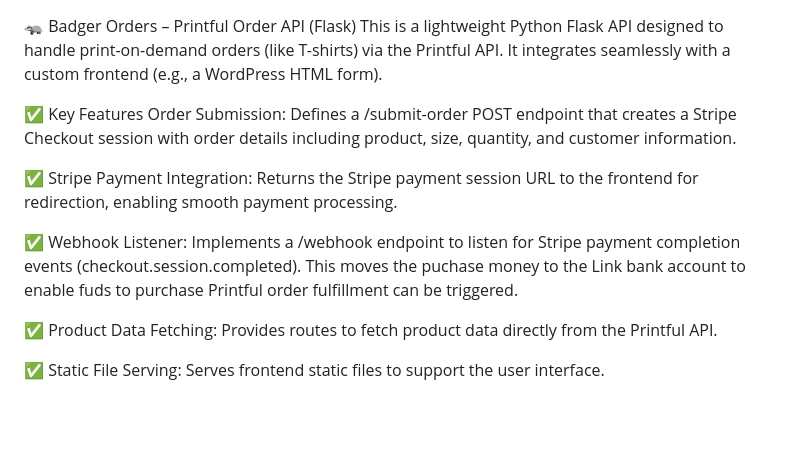
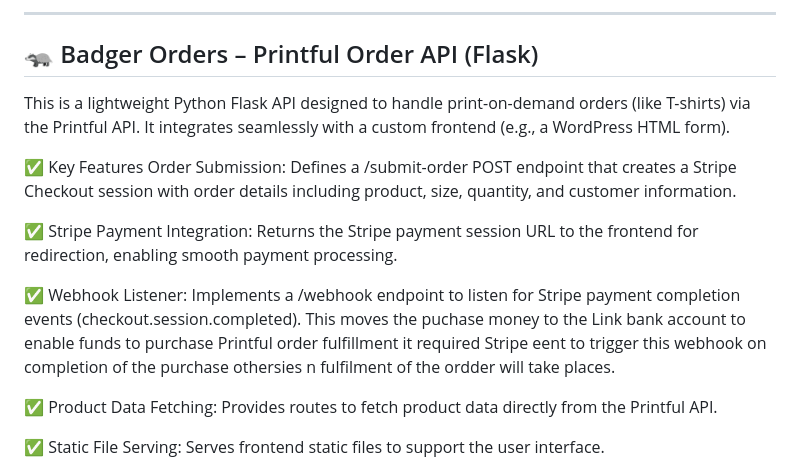
Before and after one commit to Martin-dev-prog/badger-orders, a Markdown page: README.md, the part around the change. Drawn GitHub-style; blank space fills up the shorter version.

```diff
--- a/README.md
+++ b/README.md
@@ -1,4 +1,7 @@
+
+--------------------------------------------------------------------------
 🦡 Badger Orders – Printful Order API (Flask)
+--------------------------------------------------------------------------
 This is a lightweight Python Flask API designed to handle print-on-demand orders (like T-shirts) via the Printful API. It integrates seamlessly with a custom frontend (e.g., a WordPress HTML form).
 
 ✅ Key Features
@@ -9,7 +12,7 @@ Defines a /submit-order POST endpoint that creates a Stripe Checkout session wit
 Returns the Stripe payment session URL to the frontend for redirection, enabling smooth payment processing.
 
 ✅ Webhook Listener:
-Implements a /webhook endpoint to listen for Stripe payment completion events (checkout.session.completed). This moves the puchase money to the Link bank account to enable  fuds to purchase Printful order fulfillment can be triggered.
+Implements a /webhook endpoint to listen for Stripe payment completion events (checkout.session.completed). This moves the puchase money to the Link bank account to enable  funds to purchase Printful order fulfillment it required Stripe eent to trigger this webhook on completion of the purchase  othersies n fulfilment of the ordder will take places.
 
 ✅ Product Data Fetching:
 Provides routes to fetch product data directly from the Printful API.
```
